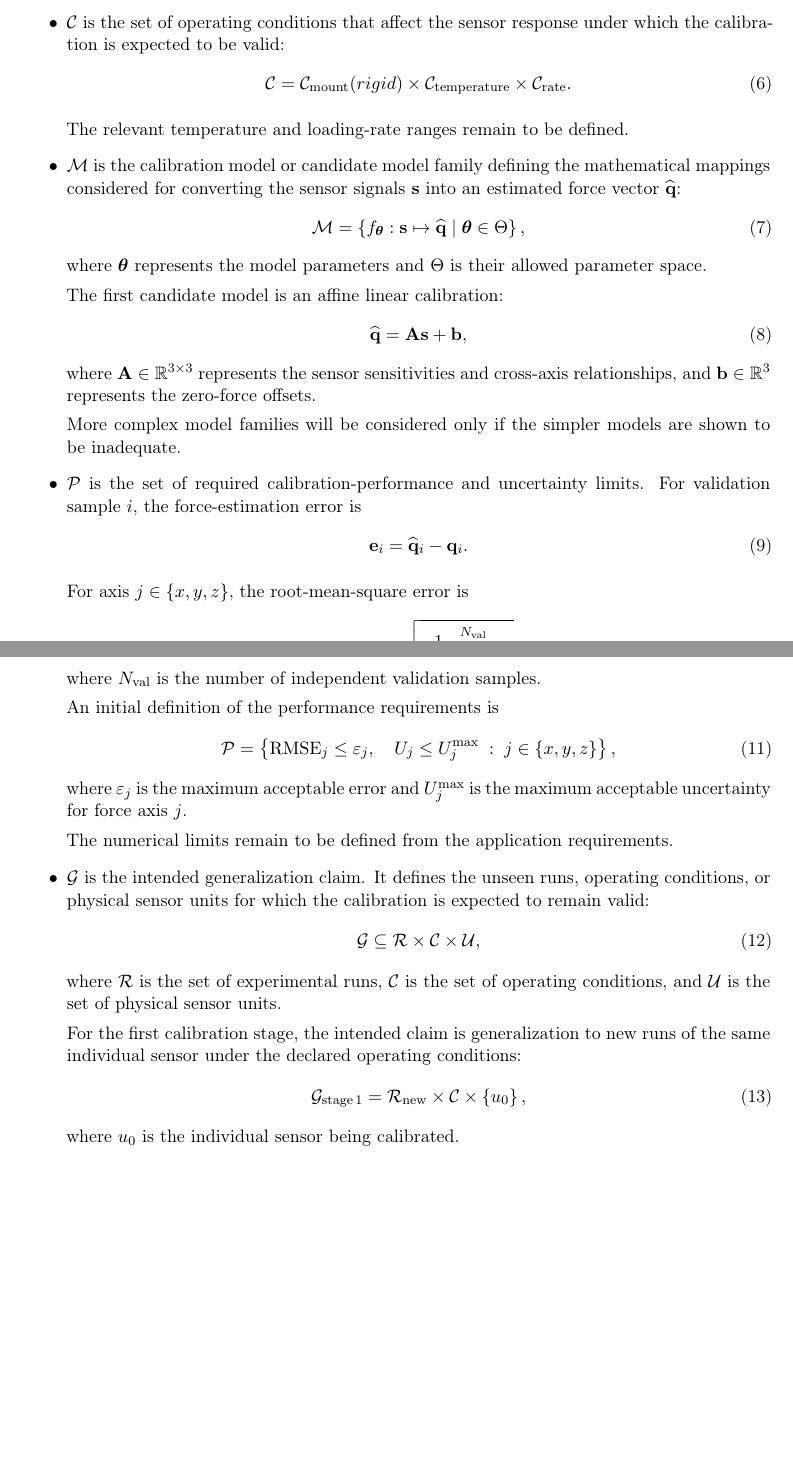
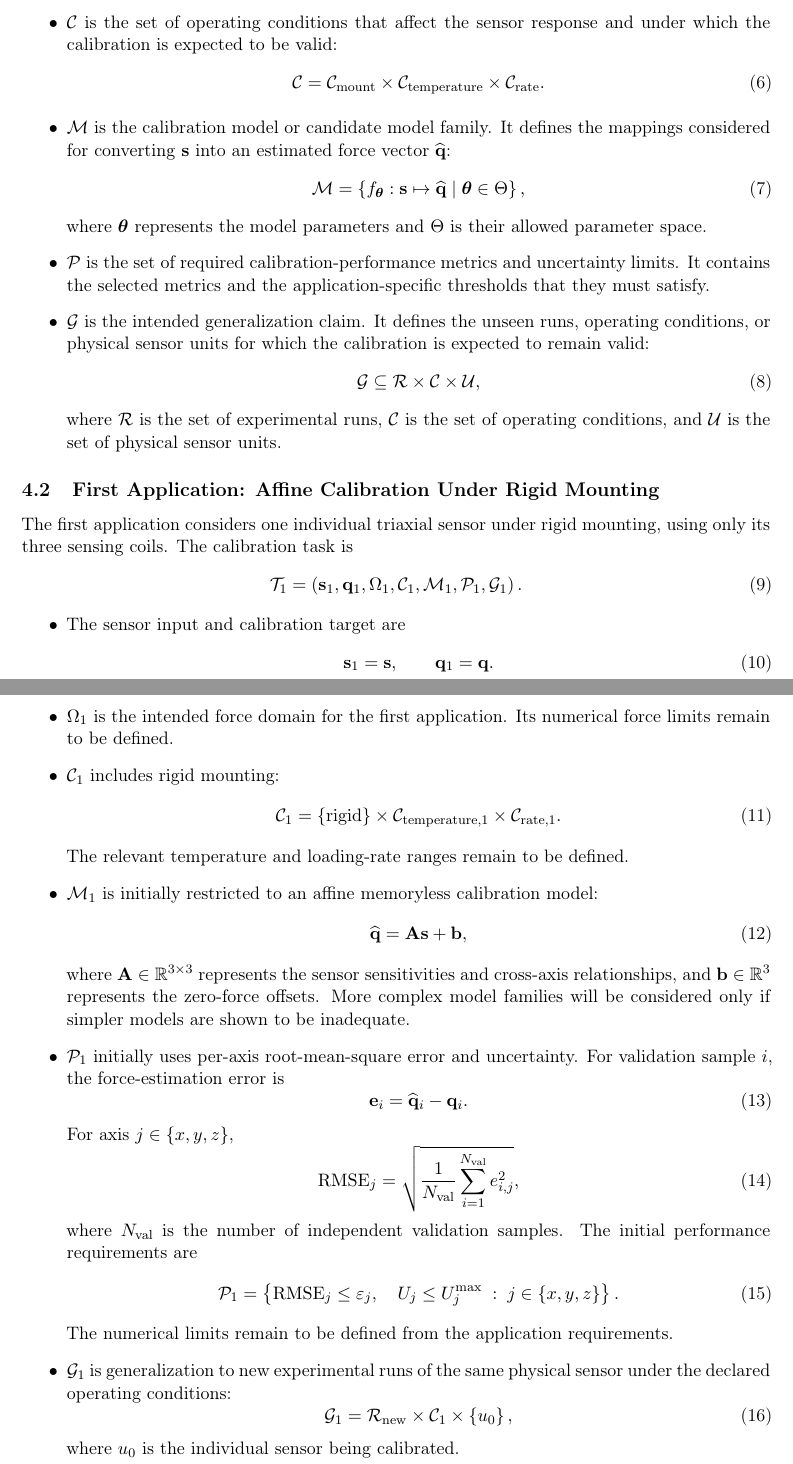
Before and after one commit to DariusGiannoli/calibration-framework, a LaTeX document (main.tex): two parts of pages 2 and 3 of 3, joined at a grey line, cut so that both start at the same text, the shorter picture padded with empty space. Compiled offline with pdfLaTeX.

Commit message:
Separate general and first triaxial calibration tasks

```diff
--- a/main.tex
+++ b/main.tex
@@ -117,19 +118,19 @@ They remain to be defined for the triaxial sensor.
 
-\item $\mathcal{C}$ is the set of operating conditions that affect the sensor response under which the calibration is expected to be valid:
+    \item $\mathcal{C}$ is the set of operating conditions that affect the
+    sensor response and under which the calibration is expected to be valid:
     \begin{equation}
         \mathcal{C}
         =
-    \mathcal{C}_{\mathrm{mount}}(rigid)
+        \mathcal{C}_{\mathrm{mount}}
         \times
         \mathcal{C}_{\mathrm{temperature}}
         \times
         \mathcal{C}_{\mathrm{rate}}.
     \end{equation}
 
-The relevant temperature and loading-rate ranges remain to be defined.
-
-\item $\mathcal{M}$ is the calibration model or candidate model family defining the mathematical mappings considered for converting the sensor signals
-$\mathbf{s}$ into an estimated force vector $\widehat{\mathbf{q}}$:
+    \item $\mathcal{M}$ is the calibration model or candidate model family. It
+    defines the mappings considered for converting $\mathbf{s}$ into an
+    estimated force vector $\widehat{\mathbf{q}}$:
     \begin{equation}
         \mathcal{M}
         =
@@ -140,31 +141,92 @@ $\mathbf{s}$ into an estimated force vector $\widehat{\mathbf{q}}$:
             \boldsymbol{\theta} \in \Theta
         \right\},
     \end{equation}
-where $\boldsymbol{\theta}$ represents the model parameters and $\Theta$ is
-their allowed parameter space.
+    where $\boldsymbol{\theta}$ represents the model parameters and $\Theta$
+    is their allowed parameter space.
 
-The first candidate model is an affine linear calibration:
+    \item $\mathcal{P}$ is the set of required calibration-performance metrics
+    and uncertainty limits. It contains the selected metrics and the
+    application-specific thresholds that they must satisfy.
+
+    \item $\mathcal{G}$ is the intended generalization claim. It defines the
+    unseen runs, operating conditions, or physical sensor units for which the
+    calibration is expected to remain valid:
+    \begin{equation}
+        \mathcal{G}
+        \subseteq
+        \mathcal{R}
+        \times
+        \mathcal{C}
+        \times
+        \mathcal{U},
+    \end{equation}
+    where $\mathcal{R}$ is the set of experimental runs, $\mathcal{C}$ is the
+    set of operating conditions, and $\mathcal{U}$ is the set of physical
+    sensor units.
+\end{itemize}
+
+\subsection{First Application: Affine Calibration Under Rigid Mounting}
+
+The first application considers one individual triaxial sensor under rigid
+mounting, using only its three sensing coils. The calibration task is
+\begin{equation}
+    \mathcal{T}_1
+    =
+    \left(
+        \mathbf{s}_1,
+        \mathbf{q}_1,
+        \Omega_1,
+        \mathcal{C}_1,
+        \mathcal{M}_1,
+        \mathcal{P}_1,
+        \mathcal{G}_1
+    \right).
+\end{equation}
+
+\begin{itemize}
+    \item The sensor input and calibration target are
+    \begin{equation}
+        \mathbf{s}_1=\mathbf{s},
+        \qquad
+        \mathbf{q}_1=\mathbf{q}.
+    \end{equation}
+
+    \item $\Omega_1$ is the intended force domain for the first application.
+    Its numerical force limits remain to be defined.
+
+    \item $\mathcal{C}_1$ includes rigid mounting:
+    \begin{equation}
+        \mathcal{C}_1
+        =
+        \left\{\mathrm{rigid}\right\}
+        \times
+        \mathcal{C}_{\mathrm{temperature},1}
+        \times
+        \mathcal{C}_{\mathrm{rate},1}.
+    \end{equation}
+    The relevant temperature and loading-rate ranges remain to be defined.
+
+    \item $\mathcal{M}_1$ is initially restricted to an affine memoryless
+    calibration model:
     \begin{equation}
         \widehat{\mathbf{q}}
         =
         \mathbf{A}\mathbf{s}+\mathbf{b},
     \end{equation}
-where $\mathbf{A}\in\mathbb{R}^{3\times3}$ represents the sensor sensitivities
-and cross-axis relationships, and $\mathbf{b}\in\mathbb{R}^{3}$ represents the
-zero-force offsets.
+    where $\mathbf{A}\in\mathbb{R}^{3\times3}$ represents the sensor
+    sensitivities and cross-axis relationships, and
+    $\mathbf{b}\in\mathbb{R}^{3}$ represents the zero-force offsets. More
+    complex model families will be considered only if simpler models are shown
+    to be inadequate.
 
-More complex model families will be considered only if the simpler models are
-shown to be inadequate.
-
-\item $\mathcal{P}$ is the set of required calibration-performance and
-uncertainty limits. For validation sample $i$, the force-estimation error is
+    \item $\mathcal{P}_1$ initially uses per-axis root-mean-square error and
+    uncertainty. For validation sample $i$, the force-estimation error is
     \begin{equation}
         \mathbf{e}_i
         =
         \widehat{\mathbf{q}}_i-\mathbf{q}_i.
     \end{equation}
-
-For axis $j\in\{x,y,z\}$, the root-mean-square error is
+    For axis $j\in\{x,y,z\}$,
     \begin{equation}
         \operatorname{RMSE}_j
         =
@@ -175,10 +237,9 @@ For axis $j\in\{x,y,z\}$, the root-mean-square error is
         },
     \end{equation}
     where $N_{\mathrm{val}}$ is the number of independent validation samples.
-
-An initial definition of the performance requirements is
+    The initial performance requirements are
     \begin{equation}
-    \mathcal{P}
+        \mathcal{P}_1
         =
         \left\{
             \operatorname{RMSE}_j \leq \varepsilon_j,
@@ -186,45 +247,23 @@ An initial definition of the performance requirements is
             U_j \leq U_j^{\max}
             \;:\;
             j\in\{x,y,z\}
-    \right\},
+        \right\}.
     \end{equation}
-where $\varepsilon_j$ is the maximum acceptable error and $U_j^{\max}$ is the
-maximum acceptable uncertainty for force axis $j$.
+    The numerical limits remain to be defined from the application
+    requirements.
 
-The numerical limits remain to be defined from the application requirements.
-
-\item $\mathcal{G}$ is the intended generalization claim. It defines the unseen
-runs, operating conditions, or physical sensor units for which the calibration
-is expected to remain valid:
+    \item $\mathcal{G}_1$ is generalization to new experimental runs of the
+    same physical sensor under the declared operating conditions:
     \begin{equation}
-    \mathcal{G}
-    \subseteq
-    \mathcal{R}
-    \times
-    \mathcal{C}
-    \times
-    \mathcal{U},
-\end{equation}
-where $\mathcal{R}$ is the set of experimental runs, $\mathcal{C}$ is the set
-of operating conditions, and $\mathcal{U}$ is the set of physical sensor units.
-
-For the first calibration stage, the intended claim is generalization to new
-runs of the same individual sensor under the declared operating conditions:
-\begin{equation}
-    \mathcal{G}_{\mathrm{stage\,1}}
+        \mathcal{G}_1
         =
         \mathcal{R}_{\mathrm{new}}
         \times
-    \mathcal{C}
+        \mathcal{C}_1
         \times
         \left\{u_0\right\},
     \end{equation}
     where $u_0$ is the individual sensor being calibrated.
-
-
-
-
-
 \end{itemize}
 
 \end{document}
```
Also changed, not shown: main.tex (15 more changed lines). Lines whose indentation alone changed are shown as unchanged.
